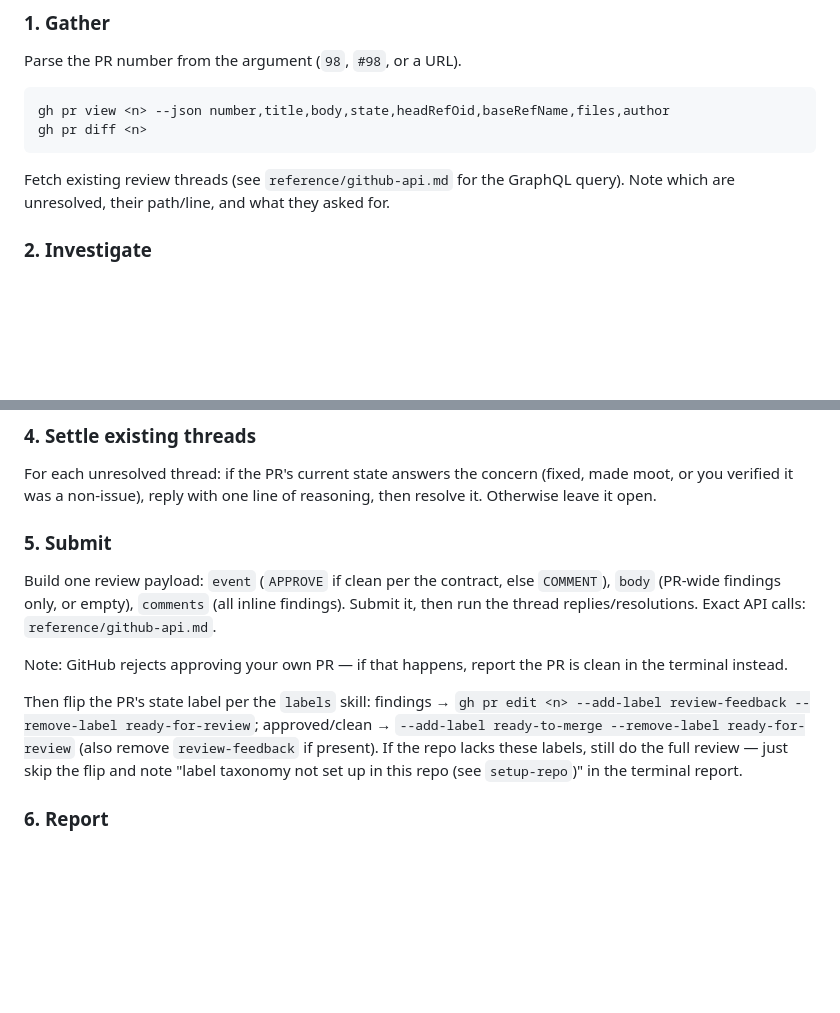
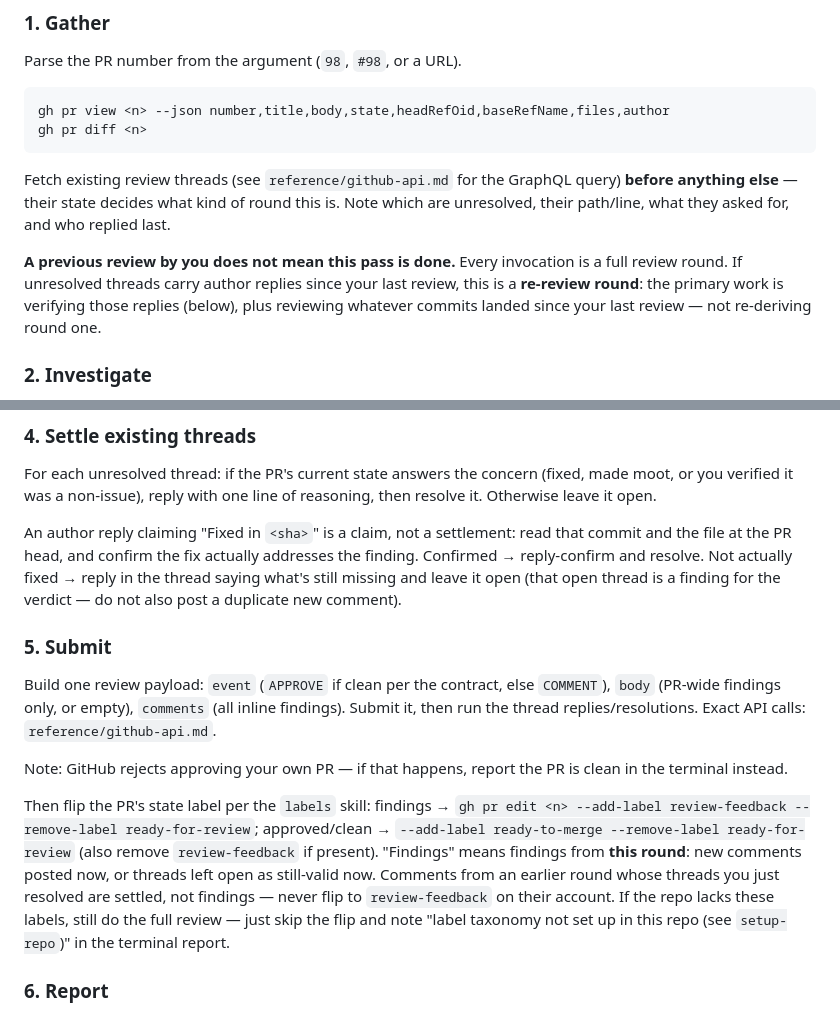
Before and after one commit to Hammerstad/skills, a Markdown page: skills/review-pr/SKILL.md, 2 parts joined by grey strips. GitHub-like rendering; blank space fills up the shorter version.

Commit message:
Teach review-pr to handle re-review rounds
A prior review by the same login was being read as 'this pass is already done', leaving author replies unverified and flipping labels backwards. Threads are now fetched first and drive the round type; 'Fixed in sha' replies are verified against the head before resolving; the label flip only counts findings from the current round.

````diff
--- a/skills/review-pr/SKILL.md
+++ b/skills/review-pr/SKILL.md
@@ -27,7 +27,9 @@ gh pr view <n> --json number,title,body,state,headRefOid,baseRefName,files,autho
 gh pr diff <n>
 ```
 
-Fetch existing review threads (see `reference/github-api.md` for the GraphQL query). Note which are unresolved, their path/line, and what they asked for.
+Fetch existing review threads (see `reference/github-api.md` for the GraphQL query) **before anything else** — their state decides what kind of round this is. Note which are unresolved, their path/line, what they asked for, and who replied last.
+
+**A previous review by you does not mean this pass is done.** Every invocation is a full review round. If unresolved threads carry author replies since your last review, this is a **re-review round**: the primary work is verifying those replies (below), plus reviewing whatever commits landed since your last review — not re-deriving round one.
 
 ### 2. Investigate
 
@@ -55,13 +57,15 @@ Skip findings already raised by an existing open thread — handle those via the
 
 For each unresolved thread: if the PR's current state answers the concern (fixed, made moot, or you verified it was a non-issue), reply with one line of reasoning, then resolve it. Otherwise leave it open.
 
+An author reply claiming "Fixed in `<sha>`" is a claim, not a settlement: read that commit and the file at the PR head, and confirm the fix actually addresses the finding. Confirmed → reply-confirm and resolve. Not actually fixed → reply in the thread saying what's still missing and leave it open (that open thread is a finding for the verdict — do not also post a duplicate new comment).
+
 ### 5. Submit
 
 Build one review payload: `event` (`APPROVE` if clean per the contract, else `COMMENT`), `body` (PR-wide findings only, or empty), `comments` (all inline findings). Submit it, then run the thread replies/resolutions. Exact API calls: `reference/github-api.md`.
 
 Note: GitHub rejects approving your own PR — if that happens, report the PR is clean in the terminal instead.
 
-Then flip the PR's state label per the `labels` skill: findings → `gh pr edit <n> --add-label review-feedback --remove-label ready-for-review`; approved/clean → `--add-label ready-to-merge --remove-label ready-for-review` (also remove `review-feedback` if present). If the repo lacks these labels, still do the full review — just skip the flip and note "label taxonomy not set up in this repo (see `setup-repo`)" in the terminal report.
+Then flip the PR's state label per the `labels` skill: findings → `gh pr edit <n> --add-label review-feedback --remove-label ready-for-review`; approved/clean → `--add-label ready-to-merge --remove-label ready-for-review` (also remove `review-feedback` if present). "Findings" means findings from **this round**: new comments posted now, or threads left open as still-valid now. Comments from an earlier round whose threads you just resolved are settled, not findings — never flip to `review-feedback` on their account. If the repo lacks these labels, still do the full review — just skip the flip and note "label taxonomy not set up in this repo (see `setup-repo`)" in the terminal report.
 
 ### 6. Report
 
````
